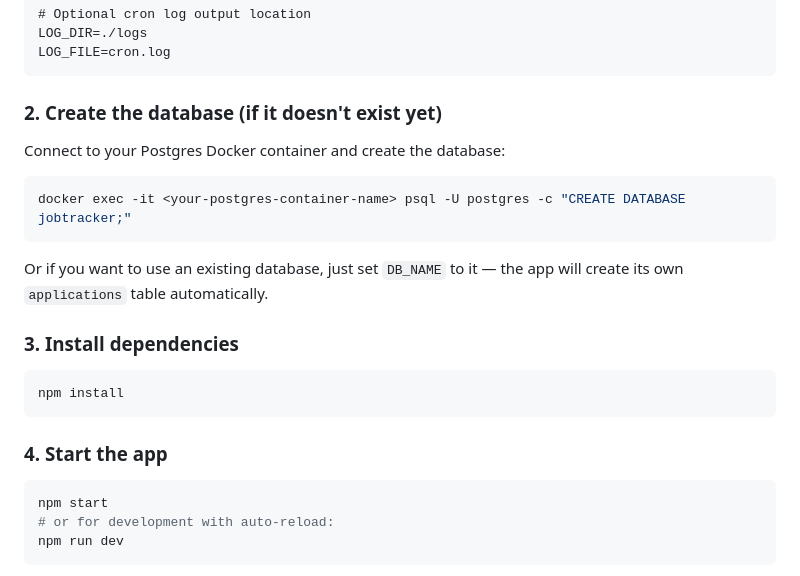
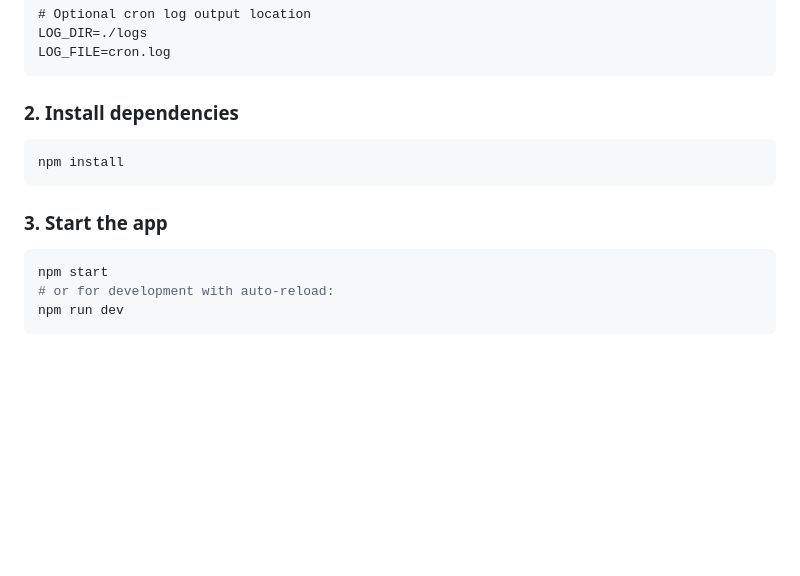
Before and after one commit to lifebound/job-tracker, a Markdown page: README.md, the part around the change. GitHub-like rendering; blank space fills up the shorter version.

Commit message:
remove redundant README instructions
Co-authored-by: Copilot <copilot@github.com>

````diff
--- a/README.md
+++ b/README.md
@@ -90,23 +90,13 @@ LOG_DIR=./logs
 LOG_FILE=cron.log
 ```
 
-### 2. Create the database (if it doesn't exist yet)
-
-Connect to your Postgres Docker container and create the database:
-
-```bash
-docker exec -it <your-postgres-container-name> psql -U postgres -c "CREATE DATABASE jobtracker;"
-```
-
-Or if you want to use an existing database, just set `DB_NAME` to it — the app will create its own `applications` table automatically.
-
-### 3. Install dependencies
+### 2. Install dependencies
 
 ```bash
 npm install
 ```
 
-### 4. Start the app
+### 3. Start the app
 
 ```bash
 npm start
````
